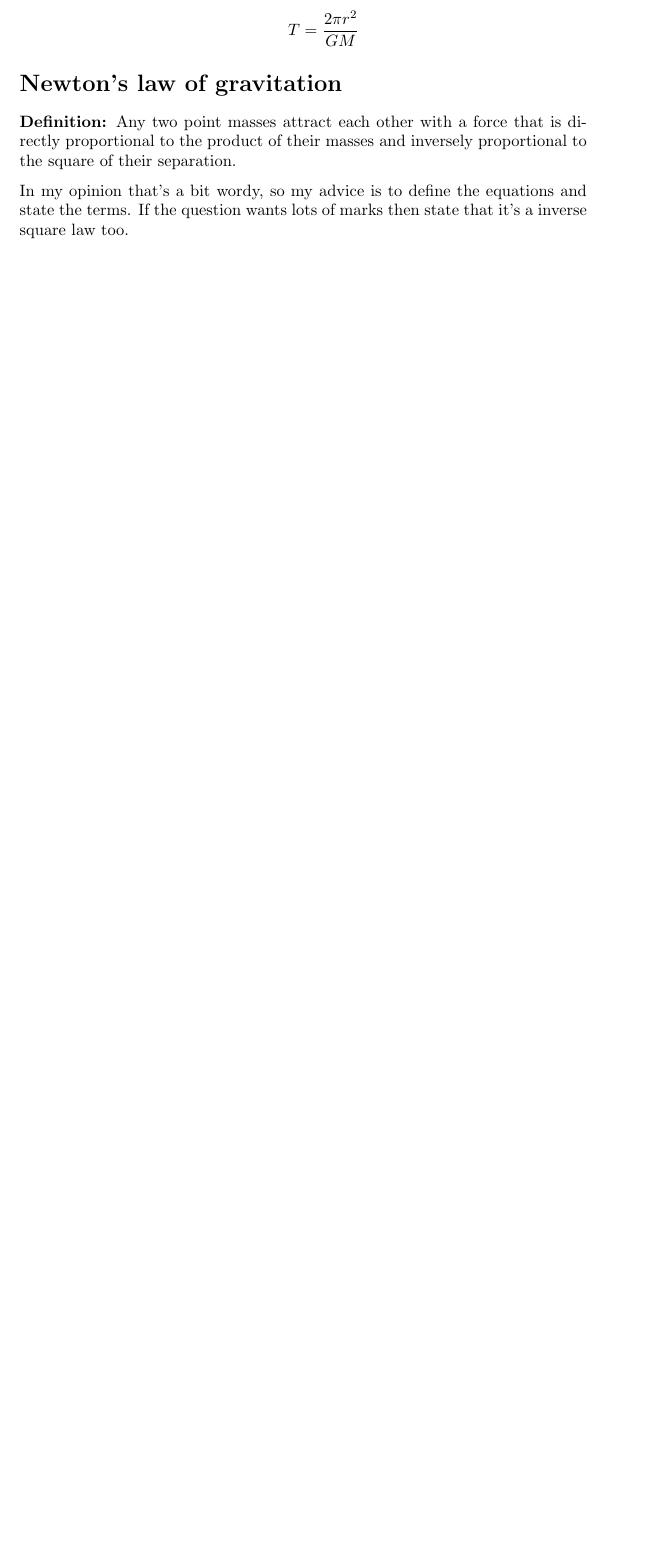
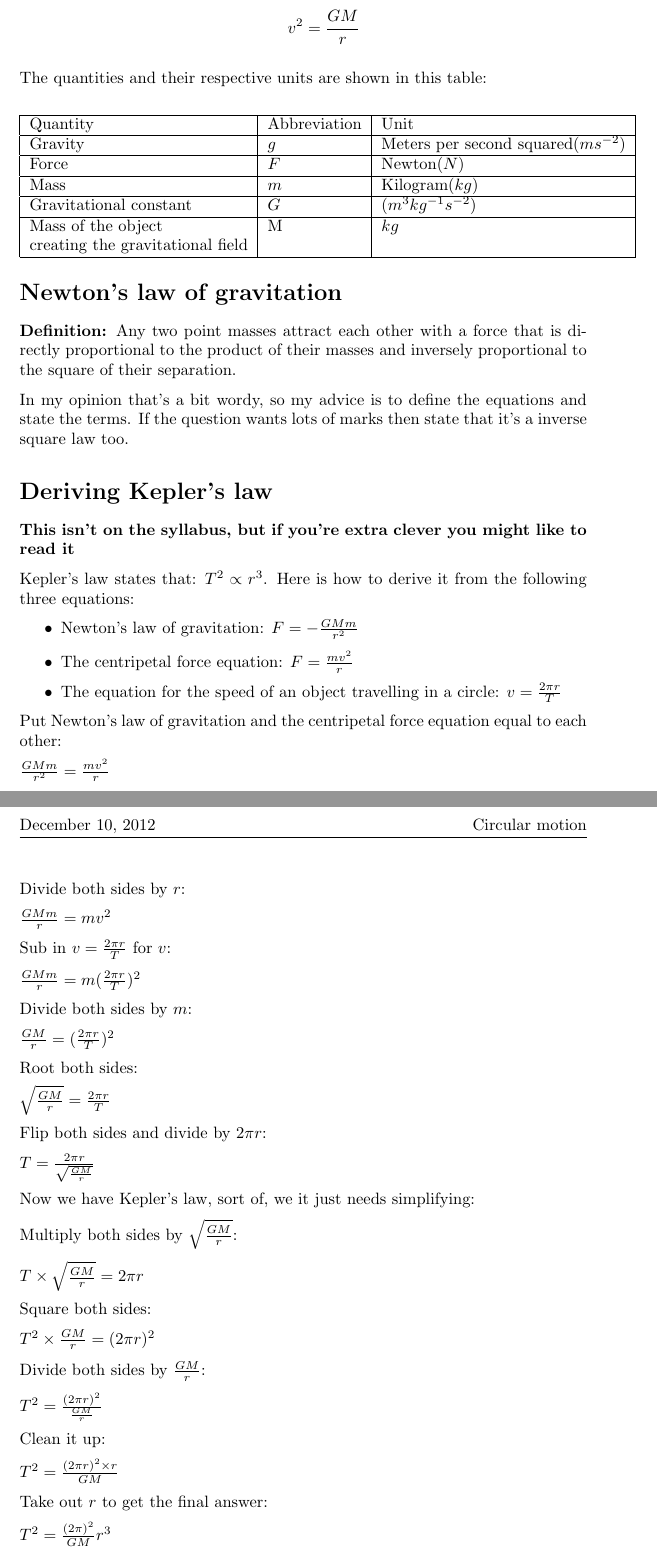
Before and after one commit to Todd-Davies/A-level_Physics_Notes, a LaTeX document (G484_Newtonian_World/Gravitational fields/Gravitational_fields.tex): part of page 2 of 2 before the commit and two parts of pages 2 and 3 of 3 after it, the two joined at a grey line, cut so that both start at the same text, the shorter picture padded with empty space. Compiled offline with pdfLaTeX.

Commit message:
Added the derivation of Kepler's law to gravitational fields + added equations section

```diff
--- a/G484_Newtonian_World/Gravitational fields/Gravitational_fields.tex
+++ b/G484_Newtonian_World/Gravitational fields/Gravitational_fields.tex
@@ -45,7 +45,27 @@ We can treat most objects as a point mass when we're working with them in relati
 	\[
-		T = \frac{2 \pi r^2}{GM}
+		T^2 \propto r^3
+	\]
+	\item The orbital speed of a planet is determined using the equation:
+	\[
+		v^2 = \frac{GM}{r}
 	\]
 \end{itemize}
+
+The quantities and their respective units are shown in this table:
+
+\begin{center}
+	\begin{tabular}{|l|l|l|}
+		\hline
+			Quantity & Abbreviation & Unit \\ \hline
+			Gravity & $g$ & Meters per second squared($ms^{-2}$) \\ \hline
+			Force & $F$ & Newton($N$) \\ \hline
+			Mass & $m$ & Kilogram($kg$) \\ \hline
+			Gravitational constant & $G$ & ($m^3kg^{-1}s^{-2}$) \\ \hline
+			Mass of the object & M & $kg$ \\
+			creating the gravitational field & & \\ \hline
+	\end{tabular}
+\end{center}
+
 
 
 \section*{Newton's law of gravitation}
@@ -53,4 +73,71 @@ We can treat most objects as a point mass when we're working with them in relati
 
 In my opinion that's a bit wordy, so my advice is to define the equations and state the terms. If the question wants lots of marks then state that it's a inverse square law too.
 
+
+\section*{Deriving Kepler's law}
+\textbf{This isn't on the syllabus, but if you're extra clever you might like to read it}
+
+Kepler's law states that: $T^2 \propto r^3$. Here is how to derive it from the following three equations:
+
+\begin{itemize}
+
+\item Newton's law of gravitation: $F = -\frac{GMm}{r^2}$
+
+\item The centripetal force equation: $F = \frac{mv^2}{r}$
+
+\item The equation for the speed of an object travelling in a circle: $v = \frac{2 \pi r}{T}$
+
+\end{itemize}
+
+
+Put Newton's law of gravitation and the centripetal force equation equal to each other:
+
+$\frac{GMm}{r^2} = \frac{mv^2}{r}$
+
+Divide both sides by $r$:
+
+$\frac{GMm}{r} = mv^2$
+
+Sub in $v = \frac{2 \pi r}{T}$ for $v$:
+
+$\frac{GMm}{r} = m(\frac{2 \pi r}{T})^2$
+
+Divide both sides by $m$:
+
+$\frac{GM}{r} = (\frac{2 \pi r}{T})^2$
+
+Root both sides:
+
+$\sqrt{\frac{GM}{r}} = \frac{2 \pi r}{T}$
+
+Flip both sides and divide by $2 \pi r$:
+
+$T = \frac{2 \pi r}{\sqrt{\frac{GM}{r}}}$
+
+Now we have Kepler's law, sort of, we it just needs simplifying:
+
+Multiply both sides by $\sqrt{\frac{GM}{r}}$:
+
+$T \times \sqrt{\frac{GM}{r}} = 2 \pi r$
+
+Square both sides:
+
+$T^2 \times \frac{GM}{r} = (2 \pi r)^2$
+
+Divide both sides by $\frac{GM}{r}$:
+
+$T^2 = \frac{(2 \pi r)^2}{\frac{GM}{r}}$
+
+Clean it up:
+
+$T^2 = \frac{(2 \pi r)^2 \times r}{GM}$
+
+Take out $r$ to get the final answer:
+
+$T^2 = \frac{(2 \pi)^2}{GM}r^3$
+
+If you take out the constant you get Kepler's law:
+
+$T^2 \propto r^3$
+
 \end{document}
```
Also changed, not shown: G484_Newtonian_World/Gravitational fields/Gravitational_fields.tex (2 more changed lines).
